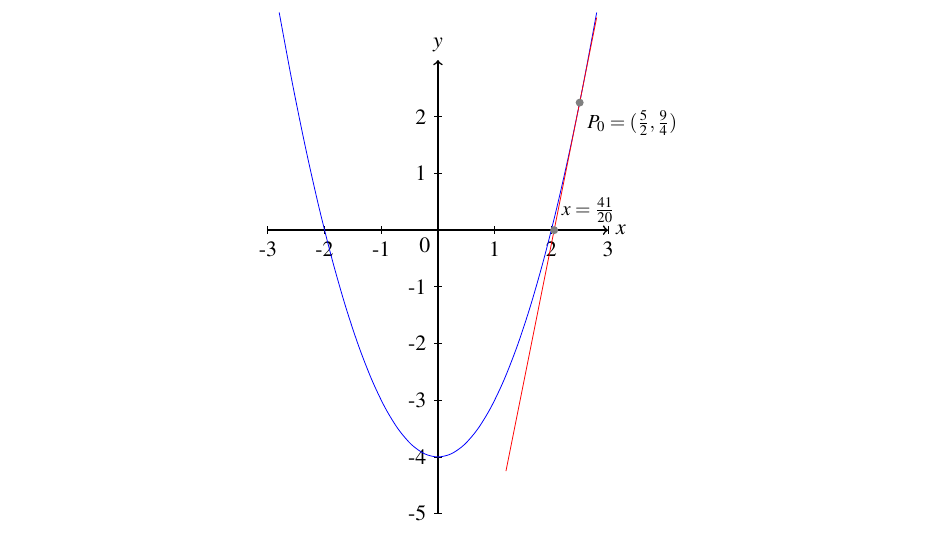
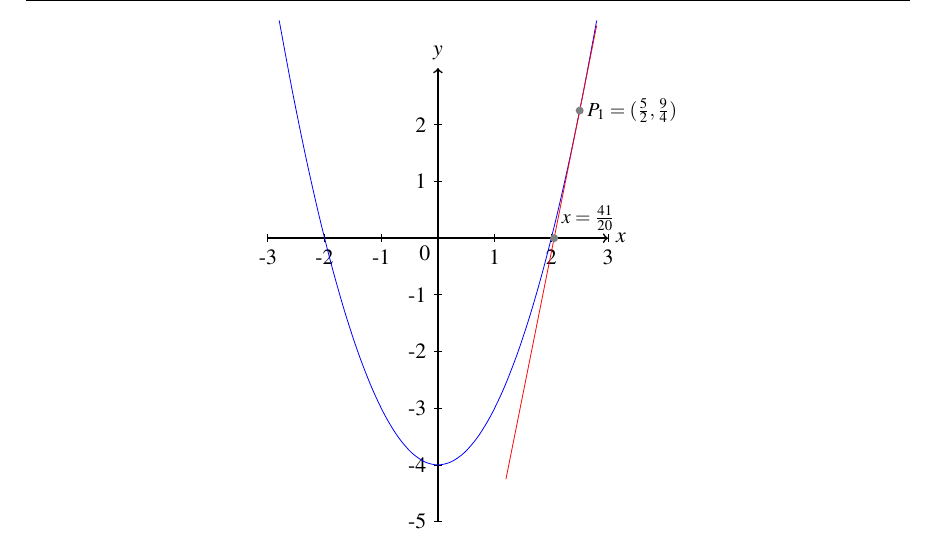
Before and after one commit to hselley/metodosNumericos, a LaTeX book (metodosNumericos.tex, which reads src/capitulo3.tex): part of page 35 of 88, cut so that both start at the same text. Compiled offline with pdfLaTeX.

Commit message:
Corrección de errores

```diff
--- a/src/capitulo3.tex
+++ b/src/capitulo3.tex
@@ -232,7 +232,7 @@ Para ello, se utiliza como punto de partida de un ejemplo particular para poster
 
 			% Punto resaltado en (5/2,9/4)
 			\fill[gray] (5/2,9/4) circle [radius=2pt];
-			\node[below right, black, font=\small] at (5/2,9/4) {$P_0=(\frac{5}{2}, \frac{9}{4})$};
+			\node[right, black, font=\small] at (5/2,9/4) {$P_1=(\frac{5}{2}, \frac{9}{4})$};
 
 			% Punto resaltado en (41/20,0)
 			\fill[gray] (41/20,0) circle [radius=2pt];  % círculo sólido rojo
```
Also changed, not shown: src/capitulo3.tex (2 more changed lines), 1 other file.
